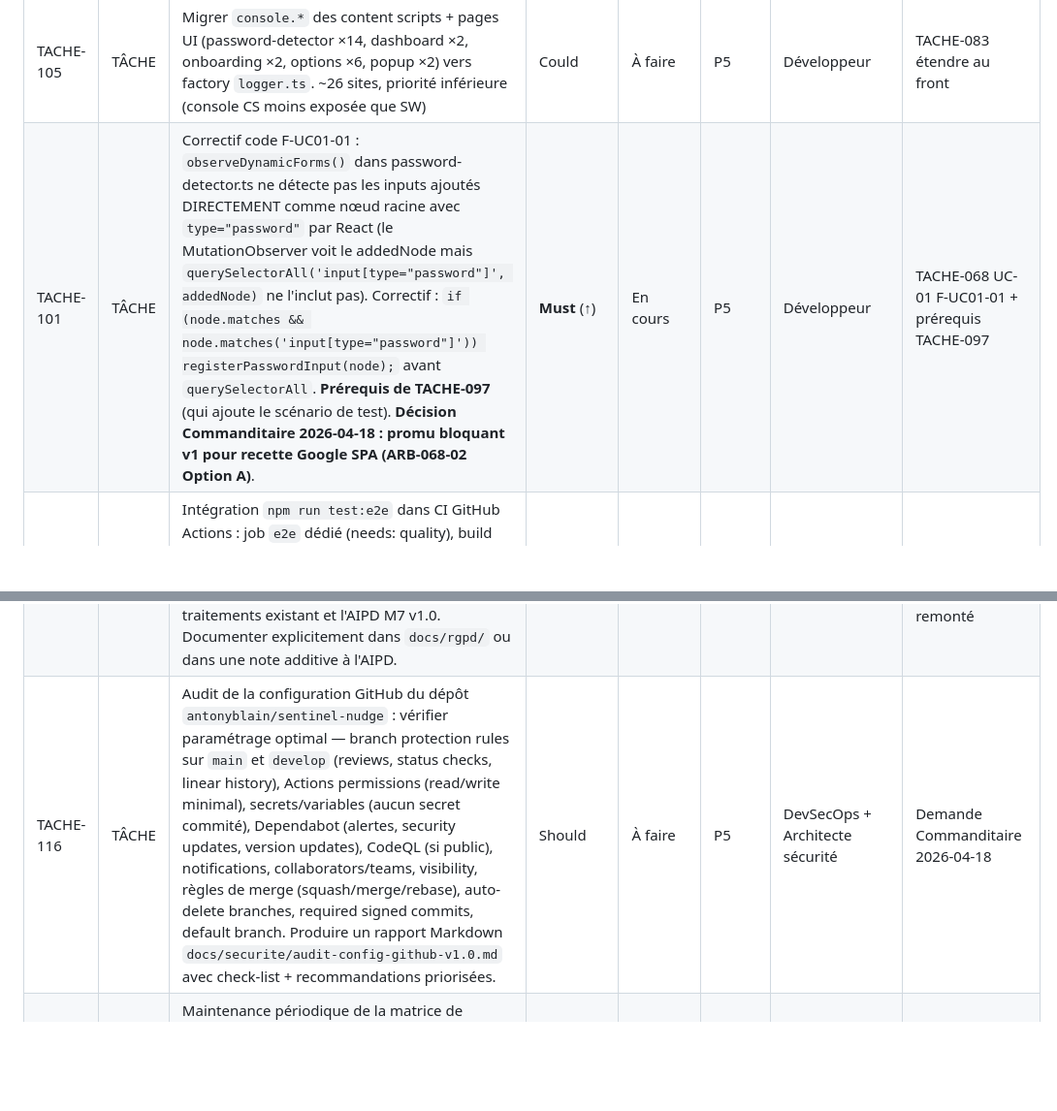
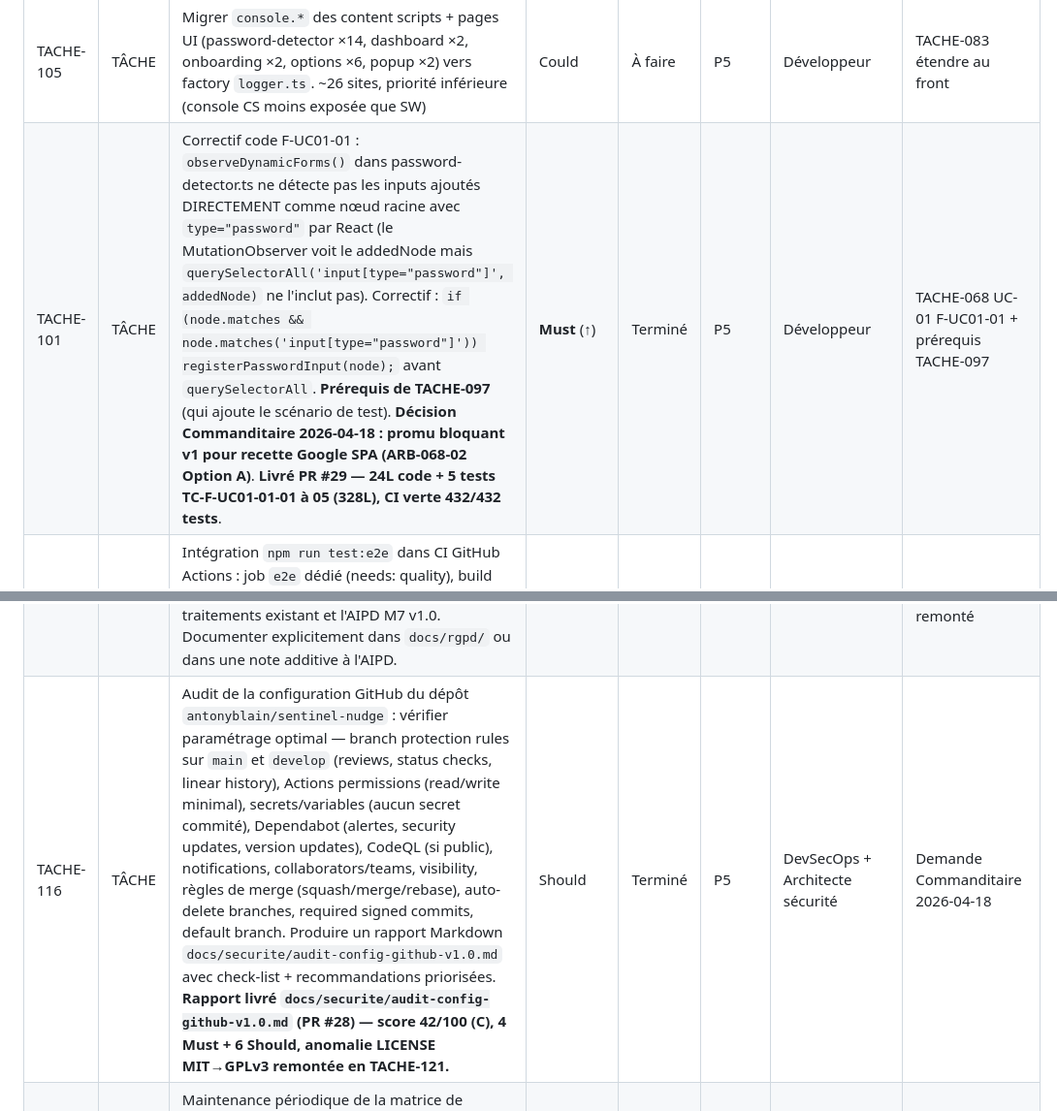
Before and after one commit to antonyblain/sentinel-nudge, a Markdown page: .claude/BACKLOG.md, 2 parts joined by grey strips. Shown at 97% size. GitHub-like rendering; blank space fills up the shorter version.

```diff
--- a/.claude/BACKLOG.md
+++ b/.claude/BACKLOG.md
@@ -105,7 +105,7 @@
 | TACHE-103 | TÂCHE | Refactor MessageRouter : injecter IncidentService via constructeur au lieu de `setIncidentService()` pour éliminer la fenêtre boot SW où les incidents `rate_limit_exceeded` sont perdus (~100ms). Non bloquant (severity=warn, fenêtre courte)                                                                                                                                                                                                                                                                                          | Could           | À faire    | P5    | Architecte logiciel + Développeur | Revue Archi sécu TACHE-070 point mineur 2                 |
 | TACHE-104 | TÂCHE | Compléter migration factory `logger.ts` (TACHE-083) : 12 sites résiduels SW handlers (m2 ×3, m3 ×3, m5 ×2, m6 ×5, m17 ×2) pattern `const message = err.message` non capturé par règle AST actuelle. Renforcer règle ESLint avec sélecteur `VariableDeclarator > MemberExpression[property.name='message']` | Should | À faire | P5 | Développeur | TACHE-083 scope résiduel |
 | TACHE-105 | TÂCHE | Migrer `console.*` des content scripts + pages UI (password-detector ×14, dashboard ×2, onboarding ×2, options ×6, popup ×2) vers factory `logger.ts`. ~26 sites, priorité inférieure (console CS moins exposée que SW) | Could | À faire | P5 | Développeur | TACHE-083 étendre au front |
-| TACHE-101 | TÂCHE | Correctif code F-UC01-01 : `observeDynamicForms()` dans password-detector.ts ne détecte pas les inputs ajoutés DIRECTEMENT comme nœud racine avec `type="password"` par React (le MutationObserver voit le addedNode mais `querySelectorAll('input[type="password"]', addedNode)` ne l'inclut pas). Correctif : `if (node.matches && node.matches('input[type="password"]')) registerPasswordInput(node);` avant `querySelectorAll`. **Prérequis de TACHE-097** (qui ajoute le scénario de test). **Décision Commanditaire 2026-04-18 : promu bloquant v1 pour recette Google SPA (ARB-068-02 Option A)**. | **Must** (↑)    | En cours   | P5    | Développeur                       | TACHE-068 UC-01 F-UC01-01 + prérequis TACHE-097           |
+| TACHE-101 | TÂCHE | Correctif code F-UC01-01 : `observeDynamicForms()` dans password-detector.ts ne détecte pas les inputs ajoutés DIRECTEMENT comme nœud racine avec `type="password"` par React (le MutationObserver voit le addedNode mais `querySelectorAll('input[type="password"]', addedNode)` ne l'inclut pas). Correctif : `if (node.matches && node.matches('input[type="password"]')) registerPasswordInput(node);` avant `querySelectorAll`. **Prérequis de TACHE-097** (qui ajoute le scénario de test). **Décision Commanditaire 2026-04-18 : promu bloquant v1 pour recette Google SPA (ARB-068-02 Option A)**. **Livré PR #29 — 24L code + 5 tests TC-F-UC01-01-01 à 05 (328L), CI verte 432/432 tests**. | **Must** (↑)    | Terminé    | P5    | Développeur                       | TACHE-068 UC-01 F-UC01-01 + prérequis TACHE-097           |
 | TACHE-106 | TÂCHE | Intégration `npm run test:e2e` dans CI GitHub Actions : job `e2e` dédié (needs: quality), build dist/, `npx playwright install --with-deps chromium`, xvfb (Chrome headed requis pour extension MV3), upload artefacts rapport/traces. Alignement Node 24 LTS (ci.yml + release.yml + `engines`, I-010). | Must            | Terminé    | P5    | DevSecOps                         | Clôture session 2026-04-17 / SESSION.md                   |
 | TACHE-107 | TÂCHE | Produire `SECURITY.md` racine v1.0 conforme au positionnement OSS : canal **GitHub Security Advisories** natif (pas d'email exposé, pas de GPG), SLA 30 jours maximum pour le correctif, scope in/out, safe harbor, 7 types de vulnérabilités recherchés, processus détaillé. Remplace la v0.1 minimaliste en anglais. **Livrable produit et mergé (PR #17), mais DORMANT** tant que le repo reste privé — activation du canal Security Advisories conditionnée par TACHE-112. | **Must** (↑)    | Terminé    | P5    | Architecte sécurité               | TACHE-075 section 5.2 + arbitrage Commanditaire 2026-04-17 |
 | TACHE-108 | TÂCHE | Activer SAST en CI : job CodeQL natif GitHub Actions (gratuit sur repos publics) avec ruleset JavaScript/TypeScript couvrant OWASP Top 10 + CWE Top 25. Triage des faux positifs, intégration en `needs: quality` parallèle au job `e2e`. | Could           | À faire    | P5    | DevSecOps + Architecte sécurité   | TACHE-075 section 5.2 + arbitrage Commanditaire 2026-04-17 |
@@ -116,5 +116,5 @@
 | TACHE-113 | TÂCHE | Premier tabletop exercise sécurité (simulation d'incident) — scénario **XSS dans content script UC-06** : recevoir un rapport fictif sur GitHub Security Advisories, dérouler le runbook `docs/securite/runbook-reponse-incident.md` de bout en bout (ack, triage, reproduction, correctif fictif, post-mortem). Capitaliser les écarts constatés dans LESSONS_LEARNED.md. Cadence annuelle proposée : juillet 2026 pour la première itération. | Should          | À faire    | P7    | Commanditaire + Architecte sécurité | Runbook TACHE-110 section 9.3 — cadence annuelle       |
 | TACHE-114 | TÂCHE | MAJ référentiel ISO 27001 v1.1 : après livraison du runbook TACHE-110, le contrôle A.5.24/A.5.26 (Information security incident management) passe de *Défini* à *Géré*. Mettre à jour `docs/securite/referentiel-iso27001.md` §2.3 (tableau synthétique) et §4.8 (fiche détaillée A.5.24/26), marquer l'écart "runbook formel à produire" comme Résolu, bumper version référentiel v1.0 → v1.1, historique. | Should          | Terminé    | P5    | Architecte sécurité               | Agent TACHE-110 — observation auto-remontée             |
 | TACHE-115 | TÂCHE | DPO — confirmer que le circuit de saisine DPO systématique pour tout incident M7 (Step 2 runbook) et la validation DPO obligatoire avant notification utilisateurs (Step 7 + template 6.5) sont compatibles avec le registre des traitements existant et l'AIPD M7 v1.0. Documenter explicitement dans `docs/rgpd/` ou dans une note additive à l'AIPD. | Should          | À faire    | P5    | DPO                               | Agent TACHE-110 — point de coordination remonté         |
-| TACHE-116 | TÂCHE | Audit de la configuration GitHub du dépôt `antonyblain/sentinel-nudge` : vérifier paramétrage optimal — branch protection rules sur `main` et `develop` (reviews, status checks, linear history), Actions permissions (read/write minimal), secrets/variables (aucun secret commité), Dependabot (alertes, security updates, version updates), CodeQL (si public), notifications, collaborators/teams, visibility, règles de merge (squash/merge/rebase), auto-delete branches, required signed commits, default branch. Produire un rapport Markdown `docs/securite/audit-config-github-v1.0.md` avec check-list + recommandations priorisées. | Should          | À faire    | P5    | DevSecOps + Architecte sécurité   | Demande Commanditaire 2026-04-18                        |
+| TACHE-116 | TÂCHE | Audit de la configuration GitHub du dépôt `antonyblain/sentinel-nudge` : vérifier paramétrage optimal — branch protection rules sur `main` et `develop` (reviews, status checks, linear history), Actions permissions (read/write minimal), secrets/variables (aucun secret commité), Dependabot (alertes, security updates, version updates), CodeQL (si public), notifications, collaborators/teams, visibility, règles de merge (squash/merge/rebase), auto-delete branches, required signed commits, default branch. Produire un rapport Markdown `docs/securite/audit-config-github-v1.0.md` avec check-list + recommandations priorisées. **Rapport livré `docs/securite/audit-config-github-v1.0.md` (PR #28) — score 42/100 (C), 4 Must + 6 Should, anomalie LICENSE MIT→GPLv3 remontée en TACHE-121.** | Should          | Terminé    | P5    | DevSecOps + Architecte sécurité   | Demande Commanditaire 2026-04-18                        |
 | TACHE-117 | TÂCHE | Maintenance périodique de la matrice de compatibilité providers M7 (`docs/p5-recette/matrice-compatibilite-providers-m7.md`) : revue trimestrielle par l'Architecte logiciel (vérification statuts 🔬/⚠, requalification, alignement sur release courante) + intégration dans release notes + CHANGELOG diff par release. | Could           | À faire    | P5+   | Architecte logiciel + Testeur QA  | Mini-DAT TACHE-068 v1.1 §14 — demande Commanditaire 2026-04-18 |
```
Also changed, not shown: other parts of .claude/BACKLOG.md (+8 -0 lines), .claude/SESSION.md (+4 -0 lines).
